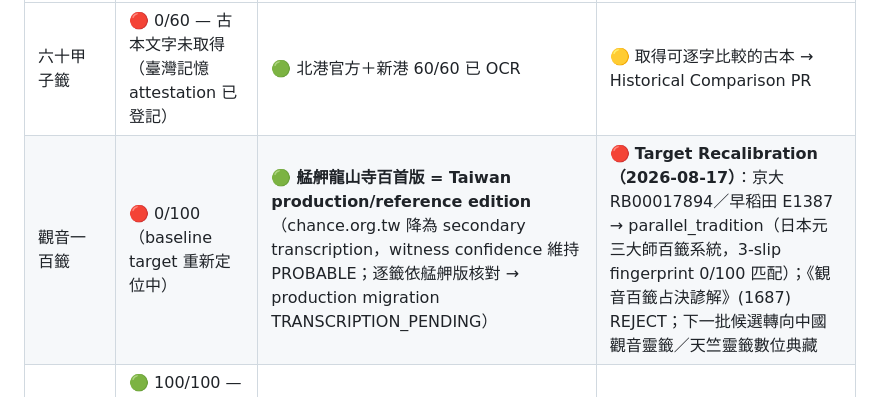
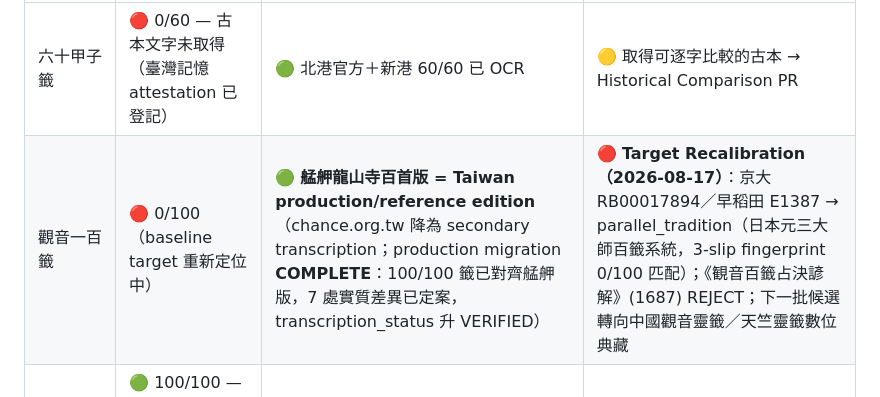
Before and after one commit to Crystal32378/draw-one, a Markdown page: docs/RESEARCH_STATUS.md, the part around the change. Drawn GitHub-style.

Commit message:
docs: RESEARCH_STATUS 更新 production migration 狀態 → COMPLETE

```diff
--- a/docs/RESEARCH_STATUS.md
+++ b/docs/RESEARCH_STATUS.md
@@ -9,7 +9,7 @@
 | Corpus | Historical baseline | Modern temple reference | Next gate |
 |---|---|---|---|
 | 六十甲子籤 | 🔴 0/60 — 古本文字未取得（臺灣記憶 attestation 已登記） | 🟢 北港官方＋新港 60/60 已 OCR | 🟡 取得可逐字比較的古本 → Historical Comparison PR |
-| 觀音一百籤 | 🔴 0/100（baseline target 重新定位中） | 🟢 **艋舺龍山寺百首版 = Taiwan production/reference edition**（chance.org.tw 降為 secondary transcription，witness confidence 維持 PROBABLE；逐籤依艋舺版核對 → production migration TRANSCRIPTION_PENDING） | 🔴 **Target Recalibration（2026-08-17）**：京大 RB00017894／早稻田 E1387 → parallel_tradition（日本元三大師百籤系統，3-slip fingerprint 0/100 匹配）；《観音百籤占決諺解》(1687) REJECT；下一批候選轉向中國觀音靈籤／天竺靈籤數位典藏 | |
+| 觀音一百籤 | 🔴 0/100（baseline target 重新定位中） | 🟢 **艋舺龍山寺百首版 = Taiwan production/reference edition**（chance.org.tw 降為 secondary transcription；production migration **COMPLETE**：100/100 籤已對齊艋舺版，7 處實質差異已定案，transcription_status 升 VERIFIED） | 🔴 **Target Recalibration（2026-08-17）**：京大 RB00017894／早稻田 E1387 → parallel_tradition（日本元三大師百籤系統，3-slip fingerprint 0/100 匹配）；《観音百籤占決諺解》(1687) REJECT；下一批候選轉向中國觀音靈籤／天竺靈籤數位典藏 | |
 | 關帝百籤 | 🟢 100/100 — 道藏 baseline 完成；27/100 與現代 reading 直接／字形級支持 | 🟢 主要 modern carrier/reference 已確認 | 🟡 清刊本 transcription → Historical Edition Ingestion PR |
 
 ## Tracking rationale
```
